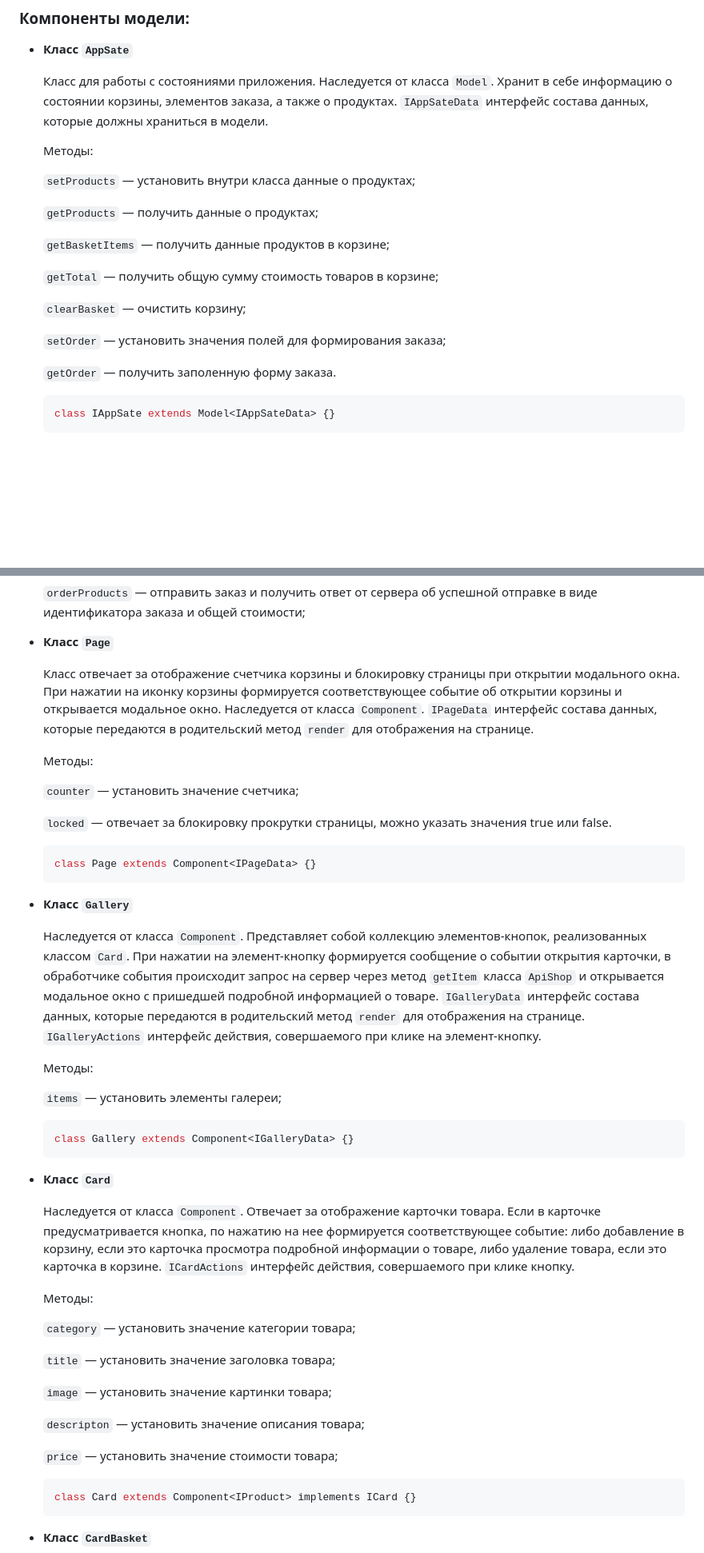
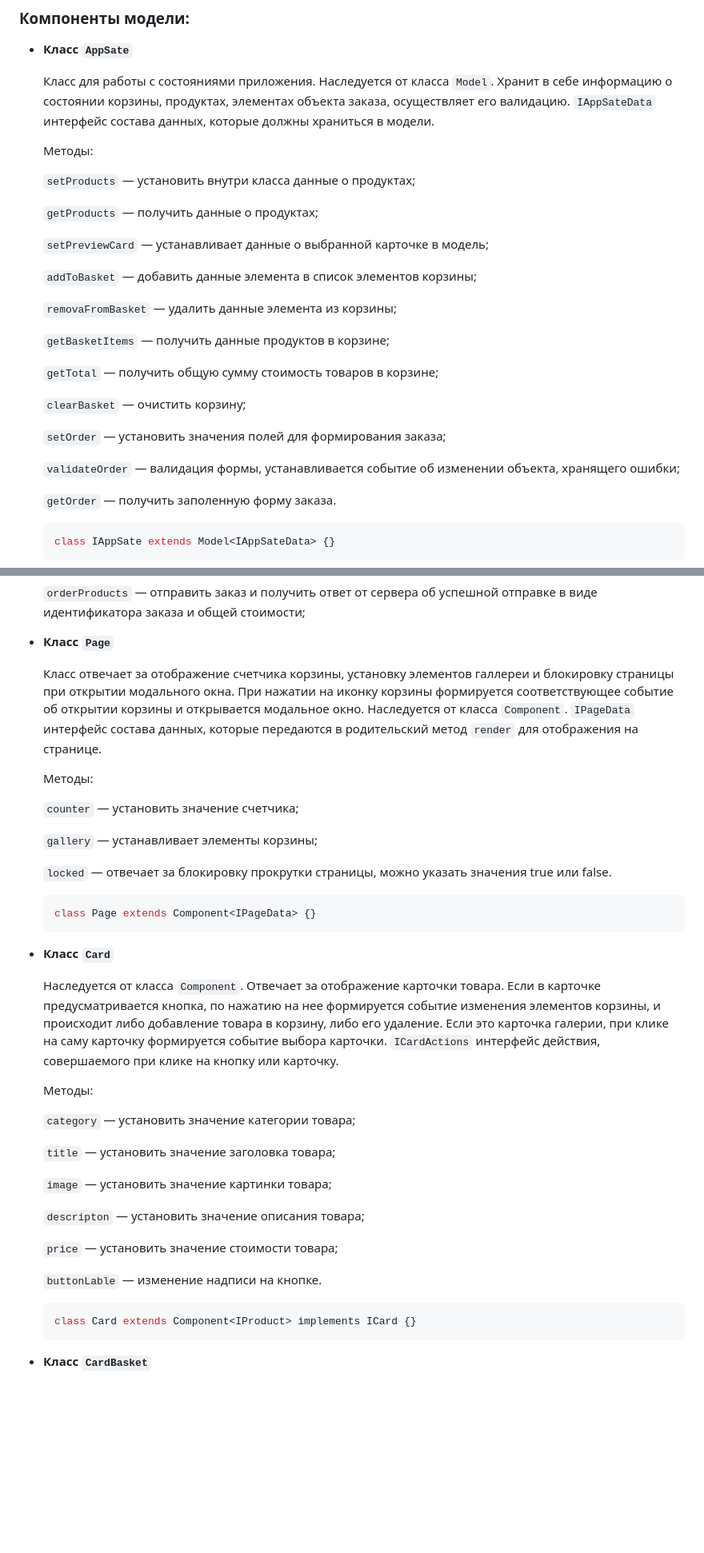
Before and after one commit to AnSannikova/web-larek-frontend, a Markdown page: README.md, 2 parts joined by grey strips. Shown: that part at 80% size. GitHub-like rendering; blank space fills up the shorter version.

Commit message:
Добавить оставщийся функционал

````diff
--- a/README.md
+++ b/README.md
@@ -110,13 +110,19 @@ yarn build
 
 - **Класс `AppSate`**
 
-    Класс для работы с состояниями приложения. Наследуется от класса `Model`. Хранит в себе информацию о состоянии корзины, элементов заказа, а также о продуктах.  `IAppSateData` интерфейс состава данных, которые должны храниться в модели.
+    Класс для работы с состояниями приложения. Наследуется от класса `Model`. Хранит в себе информацию о состоянии корзины, продуктах, элементах объекта заказа, осуществляет его валидацию. `IAppSateData` интерфейс состава данных, которые должны храниться в модели.
 
     Методы:
 
     `setProducts` — установить внутри класса данные о продуктах;
 
     `getProducts` — получить данные о продуктах;
+
+    `setPreviewCard` — устанавливает данные о выбранной карточке в модель;
+
+    `addToBasket` — добавить данные элемента в список элементов корзины;
+
+    `removaFromBasket` — удалить данные элемента из корзины;
 
     `getBasketItems` — получить данные продуктов в корзине;
 
@@ -125,6 +131,8 @@ yarn build
     `clearBasket` — очистить корзину;
 
     `setOrder` — установить значения полей для формирования заказа;
+
+    `validateOrder` — валидация формы, устанавливается событие об изменении объекта, хранящего ошибки;
 
     `getOrder` — получить заполенную форму заказа.
 
@@ -196,11 +198,13 @@ yarn build
 
 - **Класс `Page`**
 
-    Класс отвечает за отображение счетчика корзины и блокировку страницы при открытии модального окна. При нажатии на иконку корзины формируется соответствующее событие об открытии корзины и открывается модальное окно. Наследуется от класса `Component`.  `IPageData` интерфейс состава данных, которые передаются в родительский метод `render` для отображения на странице.
+    Класс отвечает за отображение счетчика корзины, установку элементов галлереи и блокировку страницы при открытии модального окна. При нажатии на иконку корзины формируется соответствующее событие об открытии корзины и открывается модальное окно. Наследуется от класса `Component`.  `IPageData` интерфейс состава данных, которые передаются в родительский метод `render` для отображения на странице.
 
     Методы:
 
     `counter` — установить значение счетчика;
+
+    `gallery` — устанавливает элементы корзины;
 
     `locked` — отвечает за блокировку прокрутки страницы, можно указать значения true или false.
 
@@ -208,21 +212,9 @@ yarn build
     class Page extends Component<IPageData> {}
     ```
 
-- **Класс `Gallery`**
-
-    Наследуется от класса `Component`. Представляет собой коллекцию элементов-кнопок, реализованных классом `Card`. При нажатии на элемент-кнопку формируется сообщение о событии открытия карточки, в обработчике события происходит запрос на сервер через метод `getItem` класса `ApiShop` и открывается модальное окно с пришедшей подробной информацией о товаре. `IGalleryData` интерфейс состава данных, которые передаются в родительский метод `render` для отображения на странице. `IGalleryActions` интерфейс действия, совершаемого при клике на элемент-кнопку.
-
-    Методы:
-
-    `items` — установить элементы галереи;
-
-    ```tsx
-    class Gallery extends Component<IGalleryData> {}
-    ```
-
 - **Класс `Card`**
 
-    Наследуется от класса `Component`. Отвечает за отображение карточки товара. Если в карточке предусматривается кнопка, по нажатию на нее формируется соответствующее событие: либо добавление в корзину, если это карточка просмотра подробной информации о товаре, либо удаление товара, если это карточка в корзине.  `ICardActions` интерфейс действия, совершаемого при клике кнопку.
+    Наследуется от класса `Component`. Отвечает за отображение карточки товара. Если в карточке предусматривается кнопка, по нажатию на нее формируется событие изменения элементов корзины, и происходит либо добавление товара в корзину, либо его удаление. Если это карточка галерии, при клике на саму карточку формируется событие выбора карточки. `ICardActions` интерфейс действия, совершаемого при клике на кнопку или карточку.
 
     Методы:
 
@@ -235,6 +227,8 @@ yarn build
     `descripton` — установить значение описания товара;
 
     `price` — установить значение стоимости товара;
+
+    `buttonLable` — изменение надписи на кнопке.
 
     ```tsx
     class Card extends Component<IProduct> implements ICard {}
````
Also changed, not shown: other parts of README.md (+23 -29 lines), UML.png, 14 other files.
